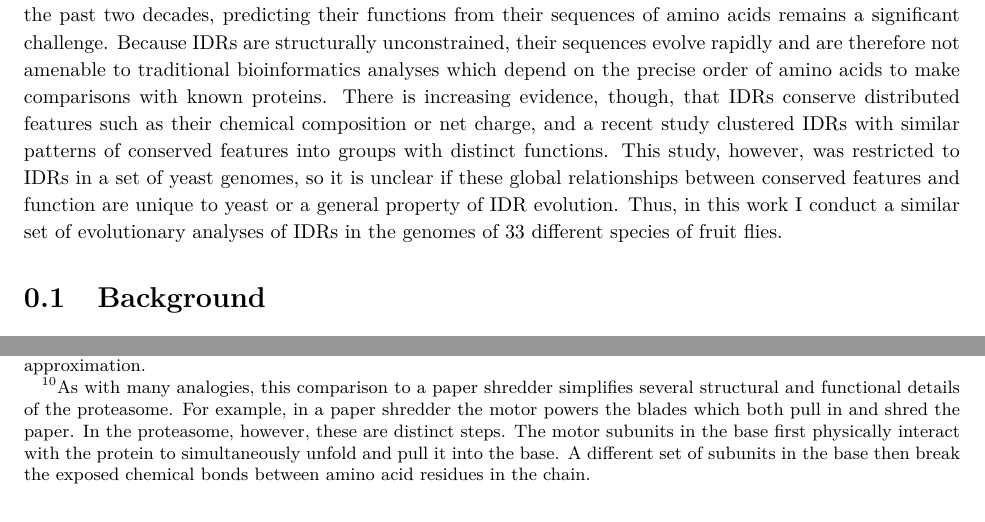
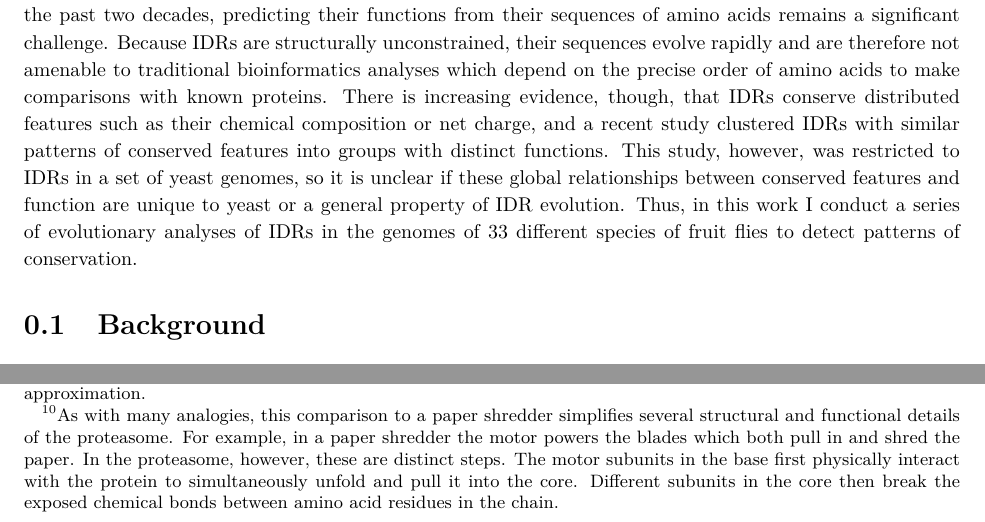
Before and after one commit to marcsingleton/orthology_inference2023_manuscript, a LaTeX thesis (main.tex, which reads chapter0/chapter0.tex): two parts of pages 7 and 11 of 106, joined at a grey line, cut so that both start at the same text. Compiled offline with pdfLaTeX.

Commit message:
Tweaked some wording, mostly removing unnecessary uses of "set of"

```diff
--- a/chapter0/chapter0.tex
+++ b/chapter0/chapter0.tex
@@ -1,6 +1,6 @@
 \begin{abstract}
 \noindent
-Living systems are governed by the interactions between large collections of atoms called macromolecules. The most important class of these macromolecules are proteins, which are the molecular machines that carry out a cell's processes. Though proteins are linear chains of simpler building blocks called amino acids, many proteins accomplish their functions by ``folding'' into well-defined three-dimensional structures. For many years scientists believed fixed structures were necessary for protein function, but by the early 2000s, however, evidence had accumulated that unstructured or ``intrinsically disordered'' regions (IDRs) were ubiquitous in proteins. Furthermore, these regions were essential for many cellular processes such as signaling and regulation. Although our understanding of the structure and function of IDRs has grown significantly over the past two decades, predicting their functions from their sequences of amino acids remains a significant challenge. Because IDRs are structurally unconstrained, their sequences evolve rapidly and are therefore not amenable to traditional bioinformatics analyses which depend on the precise order of amino acids to make comparisons with known proteins. There is increasing evidence, though, that IDRs conserve distributed features such as their chemical composition or net charge, and a recent study clustered IDRs with similar patterns of conserved features into groups with distinct functions. This study, however, was restricted to IDRs in a set of yeast genomes, so it is unclear if these global relationships between conserved features and function are unique to yeast or a general property of IDR evolution. Thus, in this work I conduct a similar set of evolutionary analyses of IDRs in the genomes of 33 different species of fruit flies.
+Living systems are governed by the interactions between large collections of atoms called macromolecules. The most important class of these macromolecules are proteins, which are the molecular machines that carry out a cell's processes. Though proteins are linear chains of simpler building blocks called amino acids, many proteins accomplish their functions by ``folding'' into well-defined three-dimensional structures. For many years scientists believed fixed structures were necessary for protein function, but by the early 2000s, however, evidence had accumulated that unstructured or ``intrinsically disordered'' regions (IDRs) were ubiquitous in proteins. Furthermore, these regions were essential for many cellular processes such as signaling and regulation. Although our understanding of the structure and function of IDRs has grown significantly over the past two decades, predicting their functions from their sequences of amino acids remains a significant challenge. Because IDRs are structurally unconstrained, their sequences evolve rapidly and are therefore not amenable to traditional bioinformatics analyses which depend on the precise order of amino acids to make comparisons with known proteins. There is increasing evidence, though, that IDRs conserve distributed features such as their chemical composition or net charge, and a recent study clustered IDRs with similar patterns of conserved features into groups with distinct functions. This study, however, was restricted to IDRs in a set of yeast genomes, so it is unclear if these global relationships between conserved features and function are unique to yeast or a general property of IDR evolution. Thus, in this work I conduct a series of evolutionary analyses of IDRs in the genomes of 33 different species of fruit flies to detect patterns of conservation.
 \end{abstract}
 
 \section{Background}
@@ -20,7 +20,7 @@ In the following years, as the complete genomes of several scientifically import
 
 Many studies investigated the structural and functional properties of IDRs over the following years. They found that although IDRs still have sequence-structure-function relationships, they play by a very different set of rules. These differences manifest at all three levels but are at first most easily understood in terms of structure. Strictly speaking, a protein's structure refers its three-dimensional arrangement of atoms. Thus, ``structured'' regions in proteins, often called domains\footnote{Though there are various overlapping definitions, domains typically refer to independently folding regions of a protein. Domains are also described as discrete functional or evolutionary elements since proteins may contain several domains which are connected by unstructured ``linker'' sequences.}, typically fold into a small number of related structures. This does not imply these folded domains are completely rigid, though. At the molecular level, everything is in constant motion. For example, at room temperature an average water molecule moves at over 500 meters per second!\footnote{This value was derived using the Maxwell–Boltzmann distribution, which is a physical model of the speeds of particles in an ideal gas. Clearly, water is not a gas at room temperature, so it should be considered a rough approximation.} However, liquid water is so dense that it will collide with something after moving only a fraction of its own length. Likewise, in the cellular environment folded domains are buffeted by collisions with water and other molecules, but they are constrained by the rigid bonds and interactions between amino acid residues in the chain. Thus, while folded domains can ``flex'' and ``breathe,'' these motions are minor variations on their overall structure.
 
-In some cases, folded domains have multiple structures, or ``conformations,'' which are related to different functional states. For example, hemoglobin has two forms, traditionally called the T and R states. The T state is hemoglobin's oxygen-free form, but on binding oxygen its structure shifts to the R state. The change is small, differing at most by only a few hydrogen atoms. However, this enough to re-orient the atoms that interact with oxygen, allowing it to bind more tightly and promoting oxygen uptake at the other three binding sites. Once the red blood cells reach their destination, other physiological factors favor the adoption of the T state, which coordinates the release of all four oxygen atoms. In the other cases, conformational changes can dramatically re-organize a protein's structure. For example, the 26S proteasome is a complex of proteins responsible for degrading other proteins. Its structure is highly complex and consists of over three dozen distinct protein ``subunits,'' which are in turn organized into three subcomplexes: a lid, a base, and a core~\cite{Finley2016, Bard2018}. The functions of these subcomplexes are roughly analogous to the parts of a paper shredder. The lid is like the outer shell because it regulates access to the ``motor'' in the base and the ``blades'' in the core that pull in and degrade the protein, respectively.\footnote{As with many analogies, this comparison to a paper shredder simplifies several structural and functional details of the proteasome. For example, in a paper shredder the motor powers the blades which both pull in and shred the paper. In the proteasome, however, these are distinct steps. The motor subunits in the base first physically interact with the protein to simultaneously unfold and pull it into the base. A different set of subunits in the base then break the exposed chemical bonds between amino acid residues in the chain.} Like a paper shredder, the motor is only engaged when a protein is correctly positioned in the lid. Unlike a paper shredder, however, the motor is activated by a conformational change rather than a physical switch. When the tail of a protein marked for degradation is inserted in the motor, the lid shifts by nearly forty hydrogen atoms to align the motor with the pore that leads into the core subcomplex. Despite the scale of this re-arrangement, it occurs over the span of only half a second~\cite{Bard2019}. Thus, when folded domains have multiple conformations, they are generally discrete forms without stable intermediates.
+In some cases, folded domains have multiple structures, or ``conformations,'' which are related to different functional states. For example, hemoglobin has two forms, traditionally called the T and R states. The T state is hemoglobin's oxygen-free form, but on binding oxygen its structure shifts to the R state. The change is small, differing at most by only a few hydrogen atoms. However, this enough to re-orient the atoms that interact with oxygen, allowing it to bind more tightly and promoting oxygen uptake at the other three binding sites. Once the red blood cells reach their destination, other physiological factors favor the adoption of the T state, which coordinates the release of all four oxygen atoms. In the other cases, conformational changes can dramatically re-organize a protein's structure. For example, the 26S proteasome is a complex of proteins responsible for degrading other proteins. Its structure is highly complex and consists of over three dozen distinct protein ``subunits,'' which are in turn organized into three subcomplexes: a lid, a base, and a core~\cite{Finley2016, Bard2018}. The functions of these subcomplexes are roughly analogous to the parts of a paper shredder. The lid is like the outer shell because it regulates access to the ``motor'' in the base and the ``blades'' in the core that pull in and degrade the protein, respectively.\footnote{As with many analogies, this comparison to a paper shredder simplifies several structural and functional details of the proteasome. For example, in a paper shredder the motor powers the blades which both pull in and shred the paper. In the proteasome, however, these are distinct steps. The motor subunits in the base first physically interact with the protein to simultaneously unfold and pull it into the core. Different subunits in the core then break the exposed chemical bonds between amino acid residues in the chain.} Like a paper shredder, the motor is only engaged when a protein is correctly positioned in the lid. Unlike a paper shredder, however, the motor is activated by a conformational change rather than a physical switch. When the tail of a protein marked for degradation is inserted in the motor, the lid shifts by nearly forty hydrogen atoms to align the motor with the pore that leads into the core subcomplex. Despite the scale of this re-arrangement, it occurs over the span of only half a second~\cite{Bard2019}. Thus, when folded domains have multiple conformations, they are generally discrete forms without stable intermediates.
 
 In contrast, IDRs have no fixed spatial relationship between their atoms, so their structures are sometimes described as ``conformational ensembles,'' \textit{i.e.} collections of conformations where the distances and orientations between residues can vary considerably. Furthermore, IDRs populate a continuum of structural states over time whereas when folded domains undergo dramatic conformational changes, they are usually triggered by specific environmental signals or chemical modifications, and the intermediate structures are transient. Despite the diversity of conformations available to IDRs, they can be broadly grouped into one of several qualitative descriptions which range from extended ``coils'' to more compact ``globules.'' The specific conformational class of a given IDR, however, is dictated by its local composition of amino acid residues. Because the chemical properties of each amino acid in the protein alphabet are dictated its specific arrangement of atoms, each has a unique impact on a protein's structure. However, to simplify discussion and analysis amino acids are often compared by quantitative factors like size or charge. One of the most useful scales for describing an amino acid's overall effect on protein structure is hydrophobicity, which measures a molecule's tendency to associate with water. Molecules which attract water are hydrophilic (``water loving''), and molecules which repel water are hydrophobic (``water fearing''). Hydrophilic molecules, like sugar or alcohol, easily dissolve in water whereas hydrophobic molecules, like fats and oils, remain separate. Since the cellular environment is largely water, the hydrophobic residues in proteins tend to aggregate into a ``hydrophobic core.'' This ``hydrophobic collapse'' is a major driving force in the early stages of protein folding, so a protein's relative number of hydrophilic and hydrophobic residues is a key determinant of whether it is folded or disordered.
 
```
Also changed, not shown: chapter0/chapter0.tex (4 more changed lines).
